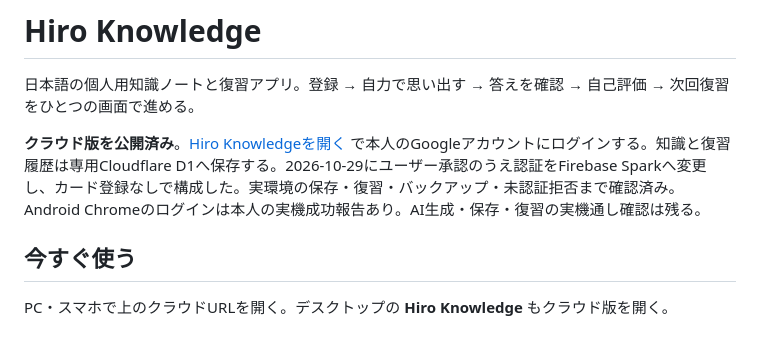
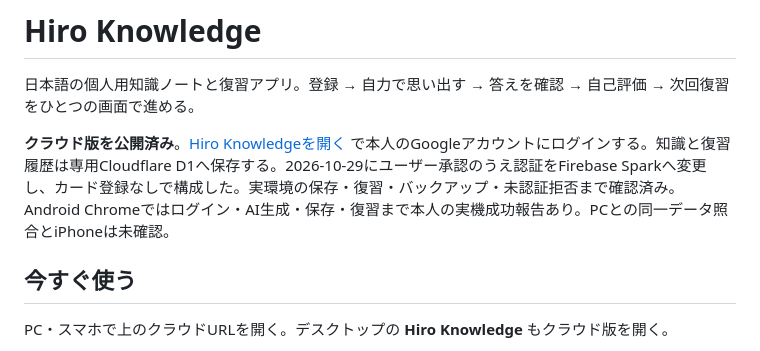
Before and after one commit to hiro000987/news, a Markdown page: README.md, the part around the change. GitHub-like rendering.

Commit message:
Record user-confirmed Android learning workflow
The user confirmed AI card creation, save, and review in Android Chrome. Keep PC cross-device comparison and other untested environments separate.

```diff
--- a/README.md
+++ b/README.md
@@ -2,7 +2,7 @@
 
 日本語の個人用知識ノートと復習アプリ。登録 → 自力で思い出す → 答えを確認 → 自己評価 → 次回復習をひとつの画面で進める。
 
-**クラウド版を公開済み**。[Hiro Knowledgeを開く](https://hiro-knowledge.aprintingmachinehiro.workers.dev/) で本人のGoogleアカウントにログインする。知識と復習履歴は専用Cloudflare D1へ保存する。2026-10-29にユーザー承認のうえ認証をFirebase Sparkへ変更し、カード登録なしで構成した。実環境の保存・復習・バックアップ・未認証拒否まで確認済み。Android Chromeのログインは本人の実機成功報告あり。AI生成・保存・復習の実機通し確認は残る。
+**クラウド版を公開済み**。[Hiro Knowledgeを開く](https://hiro-knowledge.aprintingmachinehiro.workers.dev/) で本人のGoogleアカウントにログインする。知識と復習履歴は専用Cloudflare D1へ保存する。2026-10-29にユーザー承認のうえ認証をFirebase Sparkへ変更し、カード登録なしで構成した。実環境の保存・復習・バックアップ・未認証拒否まで確認済み。Android Chromeではログイン・AI生成・保存・復習まで本人の実機成功報告あり。PCとの同一データ照合とiPhoneは未確認。
 
 ## 今すぐ使う
 
```
Also changed, not shown: docs/verification.md (+4 -0 lines).
